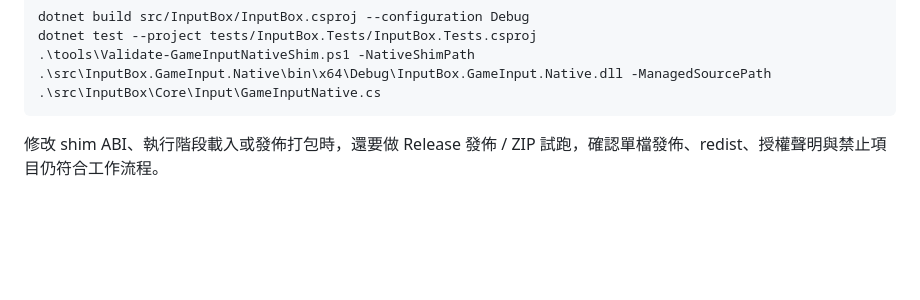
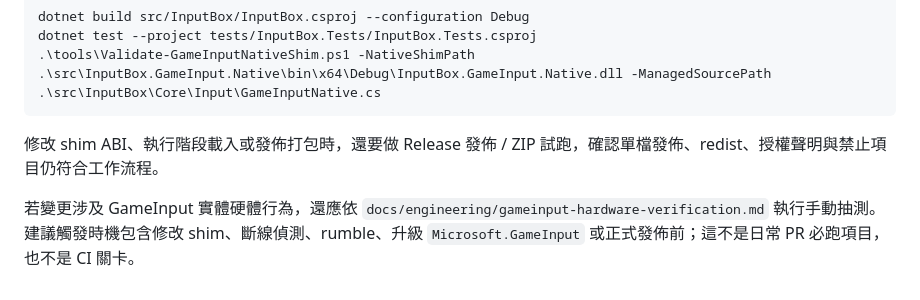
Before and after one commit to rubujo/InputBox, a Markdown page: src/InputBox.GameInput.Native/README.md, the part around the change. Drawn GitHub-style; blank space fills up the shorter version.

Commit message:
docs(gameinput): 新增硬體驗證矩陣
新增 GameInput 手動硬體驗證文件，整理實體控制器與發佈 ZIP 抽測情境。

同步更新 GameInput API 規範與 native shim README，說明此矩陣不是日常 PR 或 CI 必跑關卡。

````diff
--- a/src/InputBox.GameInput.Native/README.md
+++ b/src/InputBox.GameInput.Native/README.md
@@ -86,3 +86,5 @@ dotnet test --project tests/InputBox.Tests/InputBox.Tests.csproj
 ```
 
 修改 shim ABI、執行階段載入或發佈打包時，還要做 Release 發佈 / ZIP 試跑，確認單檔發佈、redist、授權聲明與禁止項目仍符合工作流程。
+
+若變更涉及 GameInput 實體硬體行為，還應依 `docs/engineering/gameinput-hardware-verification.md` 執行手動抽測。建議觸發時機包含修改 shim、斷線偵測、rumble、升級 `Microsoft.GameInput` 或正式發佈前；這不是日常 PR 必跑項目，也不是 CI 關卡。
````
Also changed, not shown: docs/engineering/gameinput-hardware-verification.md (added, +58 -0 lines), docs/engineering/gamepad-api.md (+1 -0 lines).
